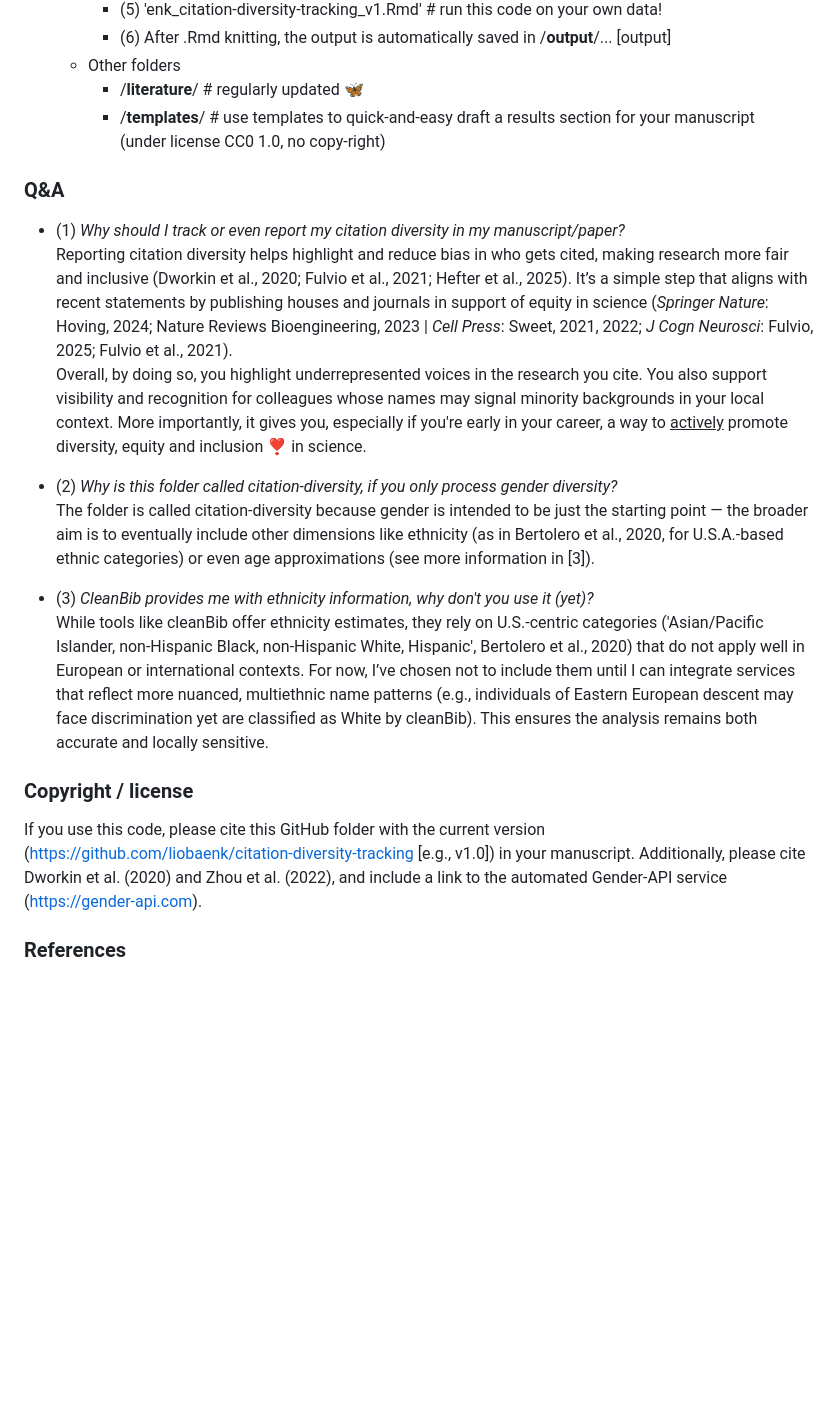
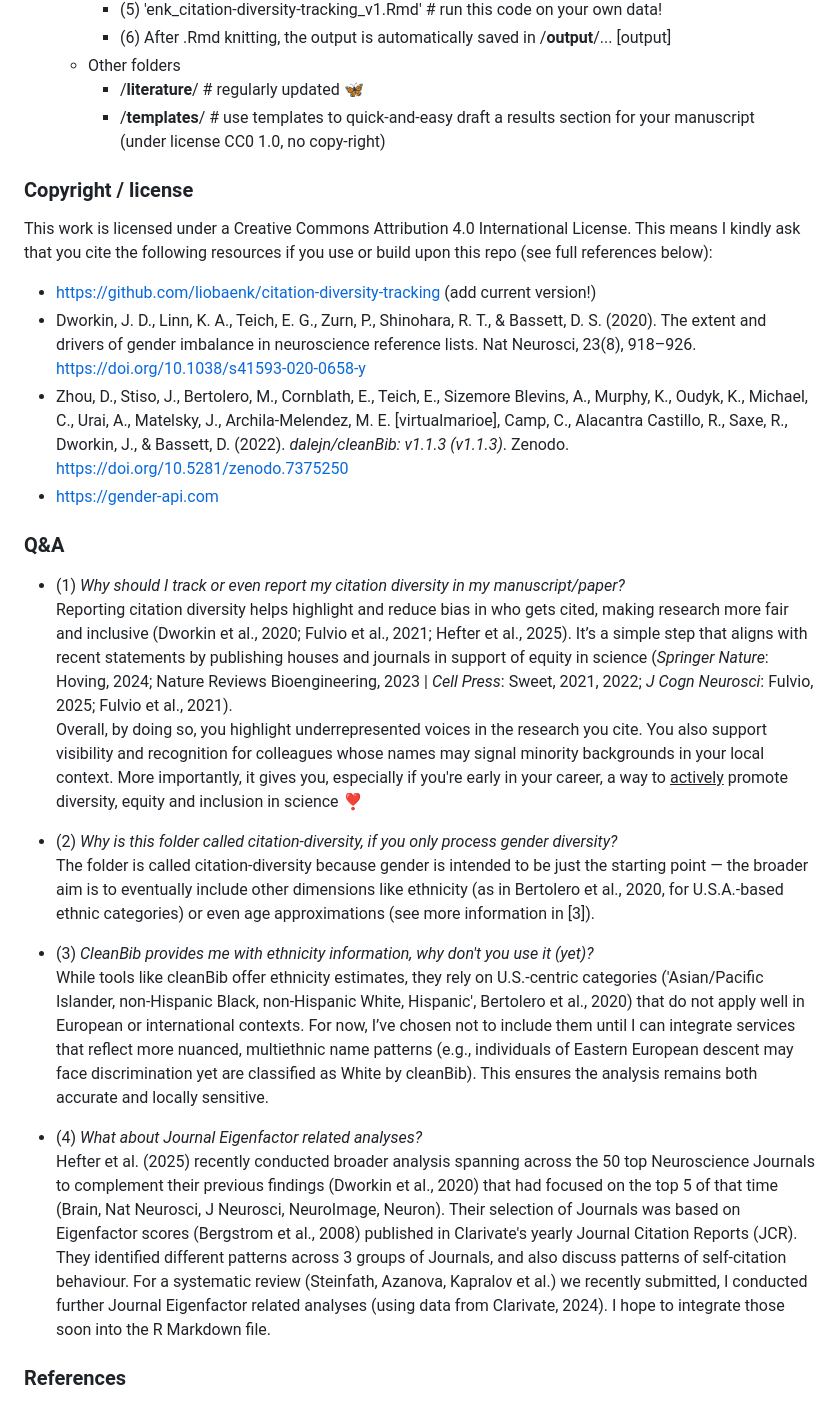
Before and after one commit to liobaenk/citation-diversity-tracking, a Markdown page: README.md, the part around the change. Rendered like a GitHub page; blank space fills up the shorter version.

```diff
--- a/README.md
+++ b/README.md
@@ -19,18 +19,24 @@
     + /**literature**/ # regularly updated :butterfly:
     + /**templates**/ # use templates to quick-and-easy draft a results section for your manuscript <br />(under license CC0 1.0, no copy-right)
 
+### Copyright / license
+
+This work is licensed under a Creative Commons Attribution 4.0 International License. This means I kindly ask that you cite the following resources if you use or build upon this repo (see full references below):
++ https://github.com/liobaenk/citation-diversity-tracking (add current version!)
++ Dworkin, J. D., Linn, K. A., Teich, E. G., Zurn, P., Shinohara, R. T., & Bassett, D. S. (2020). The extent and drivers of gender imbalance in neuroscience reference lists. Nat Neurosci, 23(8), 918–926. https://doi.org/10.1038/s41593-020-0658-y
++ Zhou, D., Stiso, J., Bertolero, M., Cornblath, E., Teich, E., Sizemore Blevins, A., Murphy, K., Oudyk, K., Michael, C., Urai, A., Matelsky, J., Archila-Melendez, M. E. [virtualmarioe], Camp, C., Alacantra Castillo, R., Saxe, R., Dworkin, J., & Bassett, D. (2022). *dalejn/cleanBib: v1.1.3 (v1.1.3)*. Zenodo. https://doi.org/10.5281/zenodo.7375250
++ https://gender-api.com
+
 ### Q&A
 
 + (1) *Why should I track or even report my citation diversity in my manuscript/paper?* <br />Reporting citation diversity helps highlight and reduce bias in who gets cited, making research more fair and inclusive (Dworkin et al., 2020; Fulvio et al., 2021; Hefter et al., 2025). It’s a simple step that aligns with recent statements by publishing houses and journals in support of equity in science (*Springer Nature*: Hoving, 2024; Nature Reviews Bioengineering, 2023 | *Cell Press*: Sweet, 2021, 2022; *J Cogn Neurosci*: Fulvio, 2025; Fulvio et al., 2021).<br />
-Overall, by doing so, you highlight underrepresented voices in the research you cite. You also support visibility and recognition for colleagues whose names may signal minority backgrounds in your local context. More importantly, it gives you, especially if you're early in your career, a way to <ins>actively</ins> promote diversity, equity and inclusion ❣️ in science.
+Overall, by doing so, you highlight underrepresented voices in the research you cite. You also support visibility and recognition for colleagues whose names may signal minority backgrounds in your local context. More importantly, it gives you, especially if you're early in your career, a way to <ins>actively</ins> promote diversity, equity and inclusion in science ❣️
 
 + (2) *Why is this folder called citation-diversity, if you only process gender diversity?* <br />The folder is called citation-diversity because gender is intended to be just the starting point — the broader aim is to eventually include other dimensions like ethnicity (as in Bertolero et al., 2020, for U.S.A.-based ethnic categories) or even age approximations (see more information in [3]).
 
 + (3) *CleanBib provides me with ethnicity information, why don't you use it (yet)?* <br />While tools like cleanBib offer ethnicity estimates, they rely on U.S.-centric categories ('Asian/Pacific Islander, non-Hispanic Black, non-Hispanic White, Hispanic', Bertolero et al., 2020) that do not apply well in European or international contexts. For now, I’ve chosen not to include them until I can integrate services that reflect more nuanced, multiethnic name patterns (e.g., individuals of Eastern European descent may face discrimination yet are classified as White by cleanBib). This ensures the analysis remains both accurate and locally sensitive.
 
-### Copyright / license
-
-If you use this code, please cite this GitHub folder with the current version (https://github.com/liobaenk/citation-diversity-tracking [e.g., v1.0]) in your manuscript. Additionally, please cite Dworkin et al. (2020) and Zhou et al. (2022), and include a link to the automated Gender-API service (https://gender-api.com).
++ (4) *What about Journal Eigenfactor related analyses?* <br />Hefter et al. (2025) recently conducted broader analysis spanning across the 50 top Neuroscience Journals to complement their previous findings (Dworkin et al., 2020) that had focused on the top 5 of that time (Brain, Nat Neurosci, J Neurosci, NeuroImage, Neuron). Their selection of Journals was based on Eigenfactor scores (Bergstrom et al., 2008) published in Clarivate's yearly Journal Citation Reports (JCR). They identified different patterns across 3 groups of Journals, and also discuss patterns of self-citation behaviour. For a systematic review (Steinfath, Azanova, Kapralov et al.) we recently submitted, I conducted further Journal Eigenfactor related analyses (using data from Clarivate, 2024). I hope to integrate those soon into the R Markdown file.
 
 ### References
 
```
